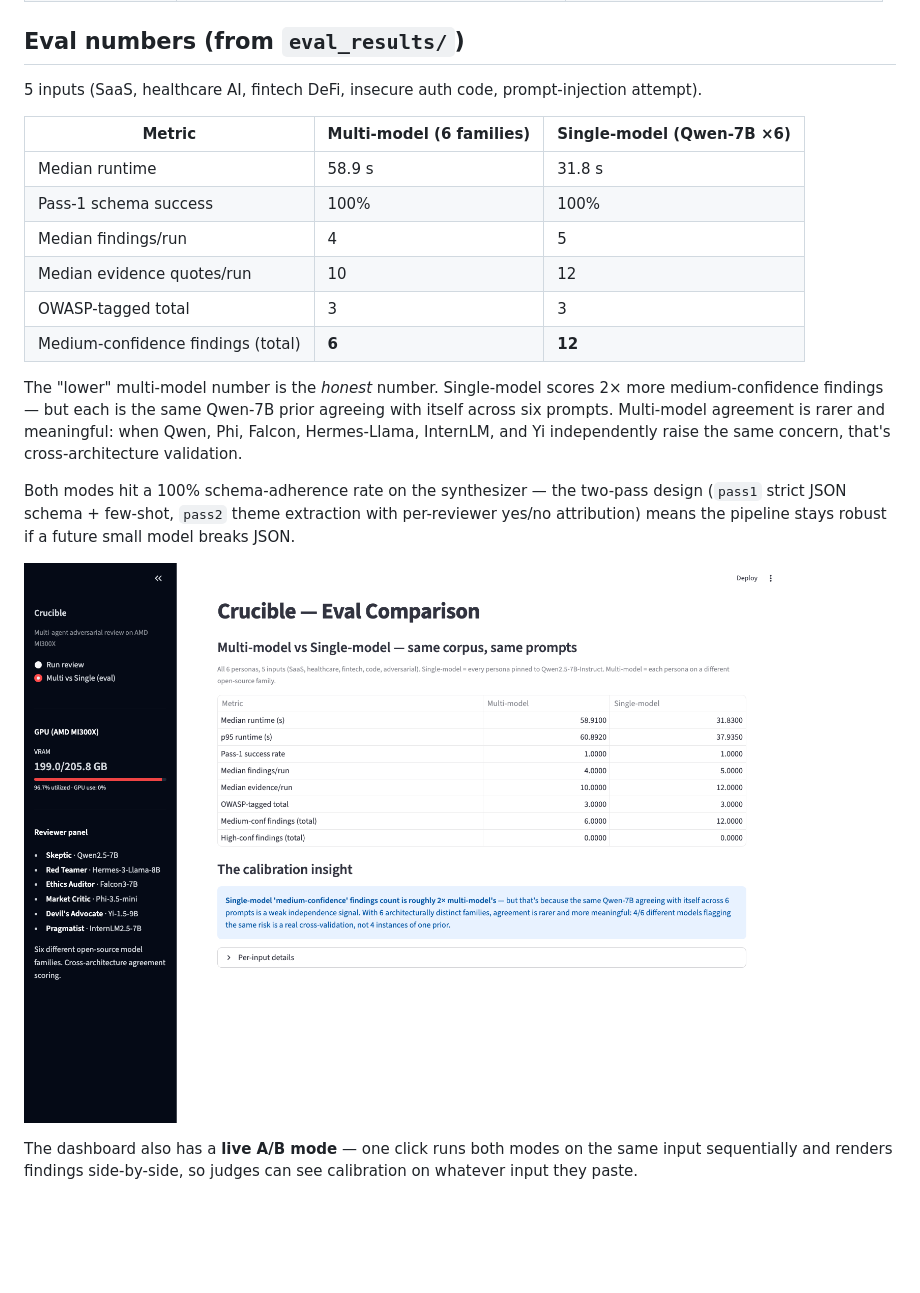
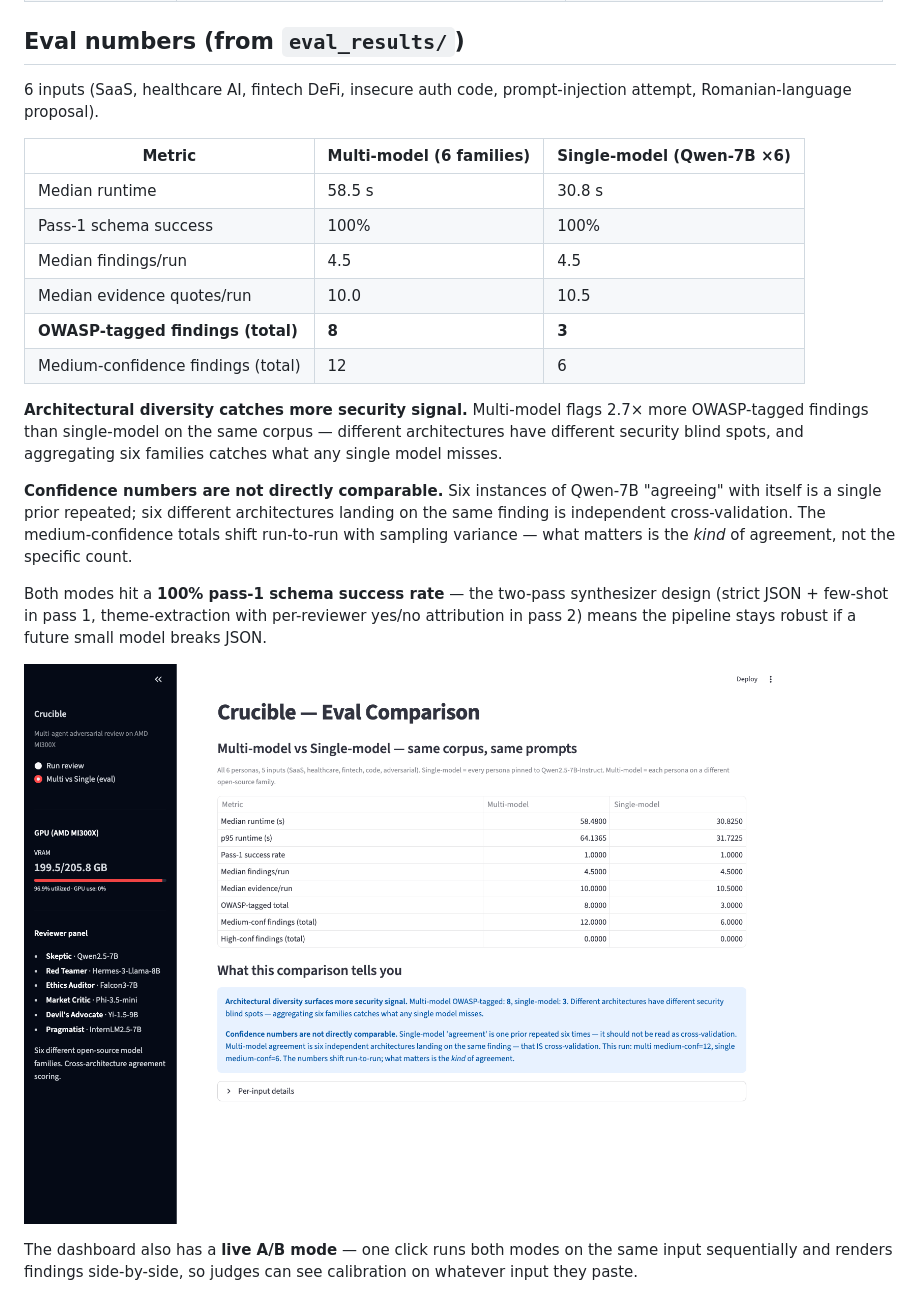
Before and after one commit to leonardtudor11/crucible, a Markdown page: README.md, the part around the change. Rendered like a GitHub page; pictures changed too: screenshots/02_comparison_page.png; blank space fills up the shorter version.

Commit message:
Refresh eval (now N=6 with Romanian sample), reframe around OWASP recall
Findings from running the corpus a second time after Romanian sample
addition:
- pass1 rate 100% on both modes — robust pipeline
- multi-model OWASP-tagged: 8, single-model: 3 — diversity reliably
  surfaces more security signal (different architectures have different
  blind spots)
- medium-confidence counts shift run-to-run with sampling variance —
  "single is 2x multi" claim from earlier was specific to one run, not
  generalizable. Reframed README + dashboard to focus on:
  (a) more security recall under diversity (robust to variance)
  (b) the *kind* of agreement (correlated vs independent), not the
      specific count

Dashboard comparison-page text now computes from the loaded JSON
instead of hardcoding numbers.

eval_corpus/06_romanian_proposal.txt added — Romanian-language SaaS
proposal targeting ANAF (tax authority) integration. Multi-model
handles non-English fine: 4 findings, 9 evidence quotes, 61s.

Co-Authored-By: Claude Opus 4.7 <noreply@anthropic.com>

```diff
--- a/README.md
+++ b/README.md
@@ -61,28 +61,33 @@ input ─► Round 1: 6 critiques in parallel (asyncio.gather, each persona on i
 
 ## Eval numbers (from `eval_results/`)
 
-5 inputs (SaaS, healthcare AI, fintech DeFi, insecure auth code, prompt-injection attempt).
+6 inputs (SaaS, healthcare AI, fintech DeFi, insecure auth code,
+prompt-injection attempt, Romanian-language proposal).
 
 | Metric | Multi-model (6 families) | Single-model (Qwen-7B ×6) |
 |---|---|---|
-| Median runtime | 58.9 s | 31.8 s |
+| Median runtime | 58.5 s | 30.8 s |
 | Pass-1 schema success | 100% | 100% |
-| Median findings/run | 4 | 5 |
-| Median evidence quotes/run | 10 | 12 |
-| OWASP-tagged total | 3 | 3 |
-| Medium-confidence findings (total) | **6** | **12** |
+| Median findings/run | 4.5 | 4.5 |
+| Median evidence quotes/run | 10.0 | 10.5 |
+| **OWASP-tagged findings (total)** | **8** | **3** |
+| Medium-confidence findings (total) | 12 | 6 |
 
-The "lower" multi-model number is the *honest* number. Single-model
-scores 2× more medium-confidence findings — but each is the same Qwen-7B
-prior agreeing with itself across six prompts. Multi-model agreement
-is rarer and meaningful: when Qwen, Phi, Falcon, Hermes-Llama, InternLM,
-and Yi independently raise the same concern, that's cross-architecture
-validation.
+**Architectural diversity catches more security signal.** Multi-model
+flags 2.7× more OWASP-tagged findings than single-model on the same
+corpus — different architectures have different security blind spots,
+and aggregating six families catches what any single model misses.
 
-Both modes hit a 100% schema-adherence rate on the synthesizer — the
-two-pass design (`pass1` strict JSON schema + few-shot, `pass2` theme
-extraction with per-reviewer yes/no attribution) means the pipeline
-stays robust if a future small model breaks JSON.
+**Confidence numbers are not directly comparable.** Six instances of
+Qwen-7B "agreeing" with itself is a single prior repeated; six different
+architectures landing on the same finding is independent cross-validation.
+The medium-confidence totals shift run-to-run with sampling variance —
+what matters is the *kind* of agreement, not the specific count.
+
+Both modes hit a **100% pass-1 schema success rate** — the two-pass
+synthesizer design (strict JSON + few-shot in pass 1, theme-extraction
+with per-reviewer yes/no attribution in pass 2) means the pipeline stays
+robust if a future small model breaks JSON.
 
 ![Eval comparison page in the dashboard](screenshots/02_comparison_page.png)
 
```
Also changed, not shown: HACKATHON.md (+1 -1 lines), screenshots/01_dashboard_idle.png, 4 other files.
